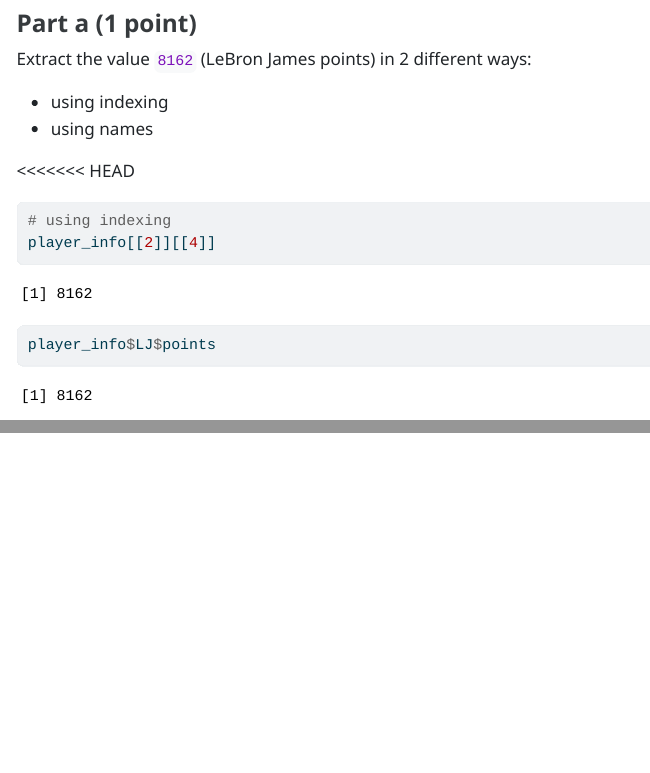
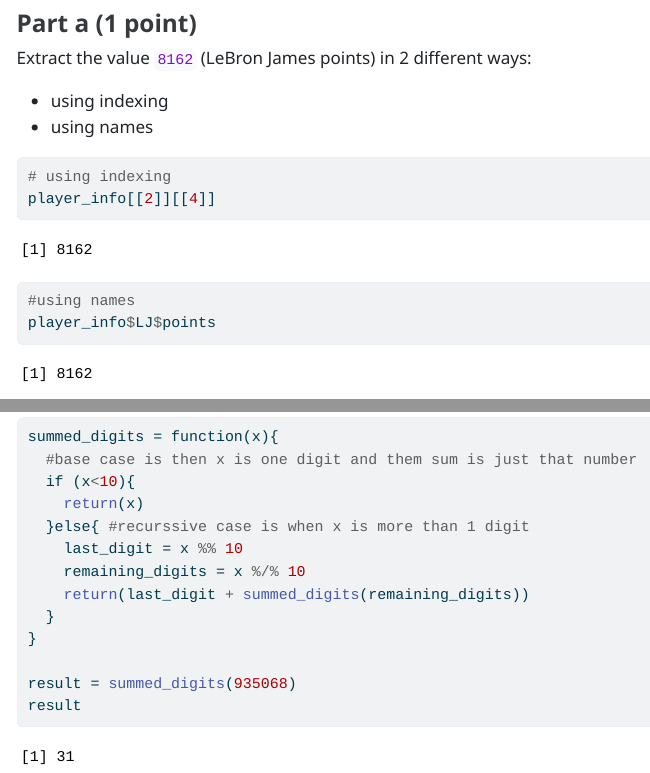
Before and after one commit to madisonliu2026/Liu_Madison_201_A06, a Quarto document (template_A06.qmd): the page in a window 1100 px wide, from 2290 px down before the commit and from 2170 px down after it, so that both start at the same text, and a second part further down, joined at a grey line. The pictures show the output file template_A06.html that the author committed with the source, opened offline; menus at the side of the page are left out; long lines of code are wrapped.

Commit message:
Fully completed

````diff
--- a/template_A06.qmd
+++ b/template_A06.qmd
@@ -1,11 +1,7 @@
 ---
 title: "Assignment 6"
 subtitle: "STAT 201"
-<<<<<<< HEAD
 author: "Madison Liu"
-=======
-author: "YOUR NAME"
-
 
 format:
   html:
@@ -108,6 +104,8 @@
 ```{r}
 # using indexing
 player_info[[2]][[4]]
+
+#using names
 player_info$LJ$points
 
 ```
@@ -280,4 +277,18 @@
 Run your function with 935068.
 
 ```{r}
+summed_digits = function(x){
+  #base case is then x is one digit and them sum is just that number
+  if (x<10){
+    return(x)
+  }else{ #recurssive case is when x is more than 1 digit
+    last_digit = x %% 10
+    remaining_digits = x %/% 10
+    return(last_digit + summed_digits(remaining_digits))
+  }
+}
+
+result = summed_digits(935068)
+result
+
 ```
````
Also changed, not shown: template_A06.html, template_A06.qmd (5 more changed lines).
